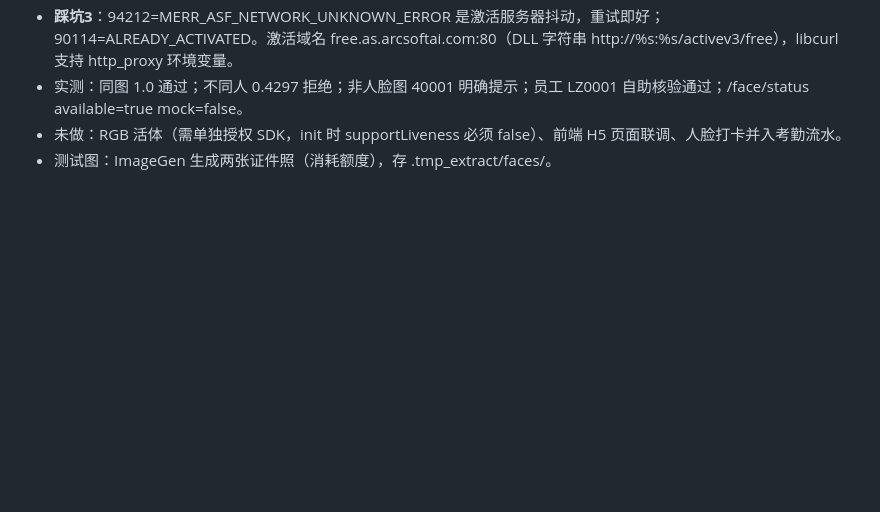
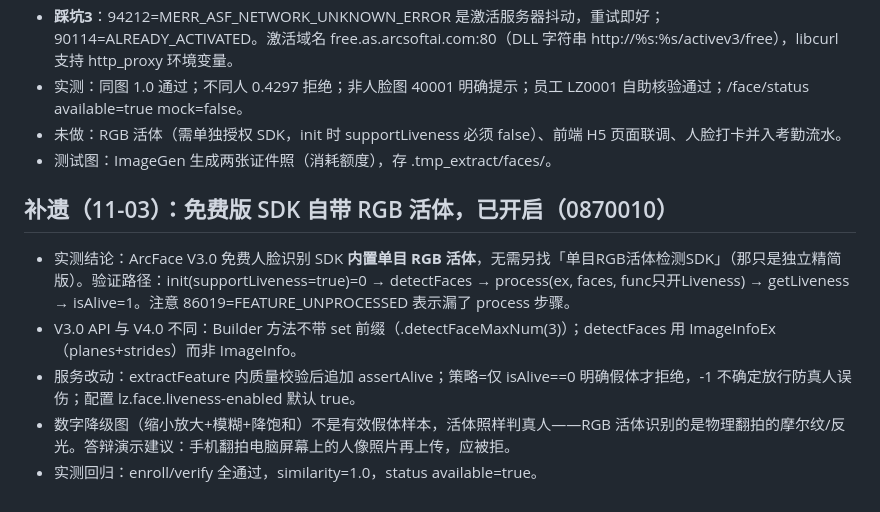
Before and after one commit to onastra/smart-attendance-assistant, a Markdown page: .workbuddy/memory/2026-11-02.md, the part around the change. GitHub-like rendering; blank space fills up the shorter version.

Commit message:
docs: 记忆 - RGB 活体实测结论

```diff
--- a/.workbuddy/memory/2026-11-02.md
+++ b/.workbuddy/memory/2026-11-02.md
@@ -22,3 +22,10 @@
 - 实测：同图 1.0 通过；不同人 0.4297 拒绝；非人脸图 40001 明确提示；员工 LZ0001 自助核验通过；/face/status available=true mock=false。
 - 未做：RGB 活体（需单独授权 SDK，init 时 supportLiveness 必须 false）、前端 H5 页面联调、人脸打卡并入考勤流水。
 - 测试图：ImageGen 生成两张证件照（消耗额度），存 .tmp_extract/faces/。
+
+## 补遗（11-03）：免费版 SDK 自带 RGB 活体，已开启（0870010）
+- 实测结论：ArcFace V3.0 免费人脸识别 SDK **内置单目 RGB 活体**，无需另找「单目RGB活体检测SDK」（那只是独立精简版）。验证路径：init(supportLiveness=true)=0 → detectFaces → process(ex, faces, func只开Liveness) → getLiveness → isAlive=1。注意 86019=FEATURE_UNPROCESSED 表示漏了 process 步骤。
+- V3.0 API 与 V4.0 不同：Builder 方法不带 set 前缀（.detectFaceMaxNum(3)）；detectFaces 用 ImageInfoEx（planes+strides）而非 ImageInfo。
+- 服务改动：extractFeature 内质量校验后追加 assertAlive；策略=仅 isAlive==0 明确假体才拒绝，-1 不确定放行防真人误伤；配置 lz.face.liveness-enabled 默认 true。
+- 数字降级图（缩小放大+模糊+降饱和）不是有效假体样本，活体照样判真人——RGB 活体识别的是物理翻拍的摩尔纹/反光。答辩演示建议：手机翻拍电脑屏幕上的人像照片再上传，应被拒。
+- 实测回归：enroll/verify 全通过，similarity=1.0，status available=true。
```
